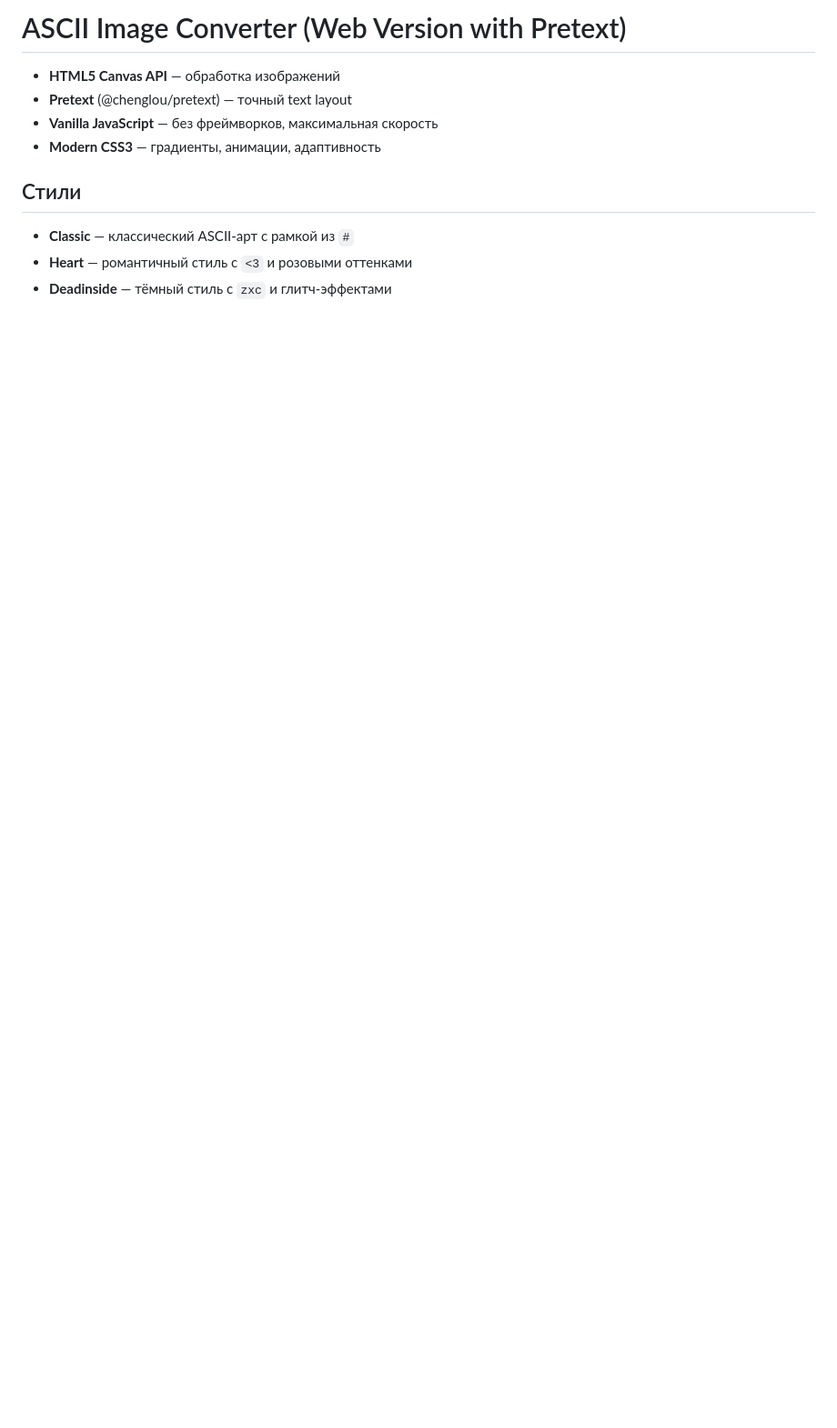
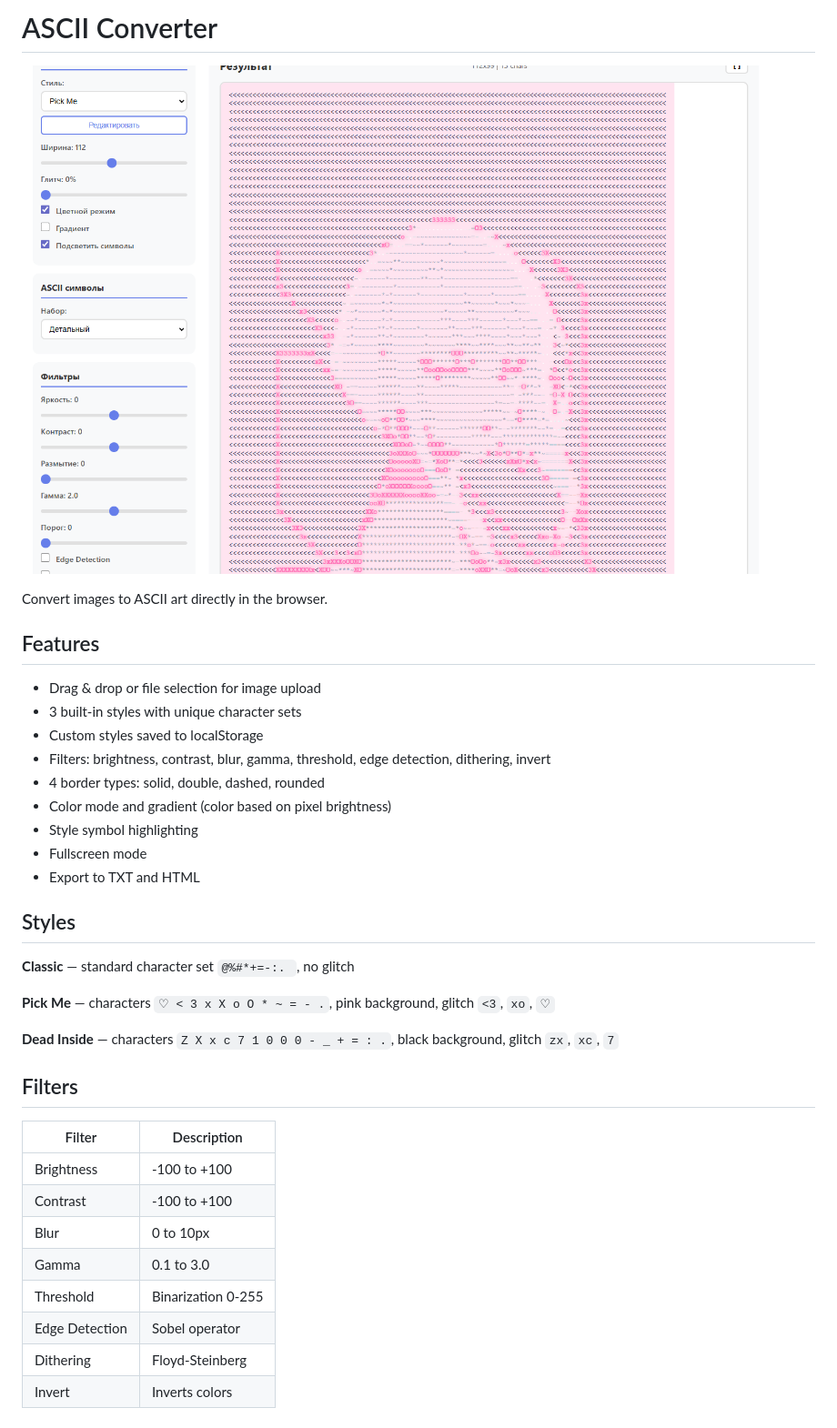
Before and after one commit to SpiritQmar/ASCII-Img-Converter, a Markdown page: README.md, the part around the change. Shown at 91% size. Rendered like a GitHub page; pictures changed too: img.png (added); blank space fills up the shorter version.

Commit message:
feat: styles, filters, color mode etc

```diff
--- a/README.md
+++ b/README.md
@@ -1,13 +1,38 @@
-# ASCII Image Converter (Web Version with Pretext)
+# ASCII Converter
 
-- **HTML5 Canvas API** — обработка изображений
-- **Pretext** (@chenglou/pretext) — точный text layout
-- **Vanilla JavaScript** — без фреймворков, максимальная скорость
-- **Modern CSS3** — градиенты, анимации, адаптивность
+![ASCII Converter](img.png)
 
+Convert images to ASCII art directly in the browser.
 
-## Стили
+## Features
 
-- **Classic** — классический ASCII-арт с рамкой из `#`
-- **Heart** — романтичный стиль с `<3` и розовыми оттенками
-- **Deadinside** — тёмный стиль с `zxc` и глитч-эффектами
+- Drag & drop or file selection for image upload
+- 3 built-in styles with unique character sets
+- Custom styles saved to localStorage
+- Filters: brightness, contrast, blur, gamma, threshold, edge detection, dithering, invert
+- 4 border types: solid, double, dashed, rounded
+- Color mode and gradient (color based on pixel brightness)
+- Style symbol highlighting
+- Fullscreen mode
+- Export to TXT and HTML
+
+## Styles
+
+**Classic** — standard character set `@%#*+=-:. `, no glitch
+
+**Pick Me** — characters `♡ < 3 x X o O * ~ = - .`, pink background, glitch `<3`, `xo`, `♡`
+
+**Dead Inside** — characters `Z X x c 7 1 0 0 0 - _ + = : .`, black background, glitch `zx`, `xc`, `7`
+
+## Filters
+
+| Filter | Description |
+|--------|------------|
+| Brightness | -100 to +100 |
+| Contrast | -100 to +100 |
+| Blur | 0 to 10px |
+| Gamma | 0.1 to 3.0 |
+| Threshold | Binarization 0-255 |
+| Edge Detection | Sobel operator |
+| Dithering | Floyd-Steinberg |
+| Invert | Inverts colors |
```
Also changed, not shown: 3 other files.
